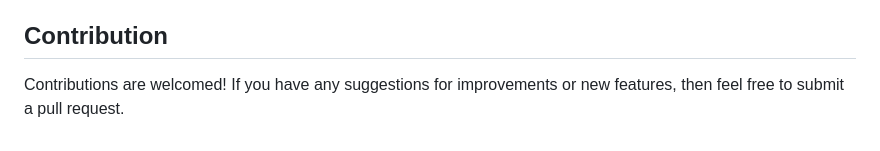
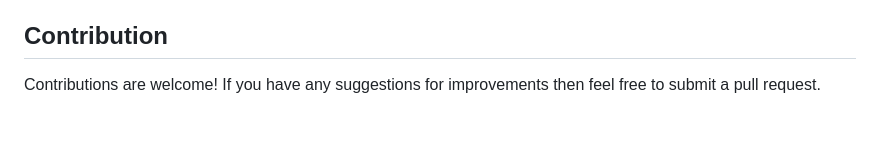
Before and after one commit to neeru24/Tic-Tac-Toe-, a Markdown page: README.md, the part around the change. Rendered like a GitHub page.

```diff
--- a/README.md
+++ b/README.md
@@ -41,4 +41,4 @@ It detects when a player has won or if the game ends in a draw. <br>
 Players can reset the game or start a new game at any time using the provided buttons. <br>
 
 ## Contribution
-Contributions are welcomed! If you have any suggestions for improvements or new features, then feel free to submit a pull request.
+Contributions are welcome! If you have any suggestions for improvements then feel free to submit a pull request.
```
